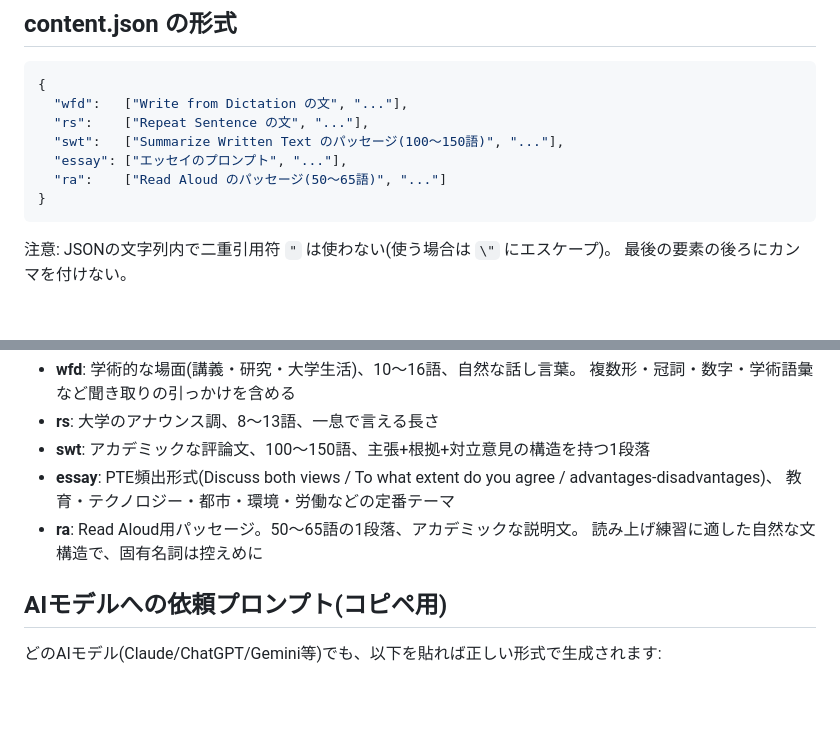
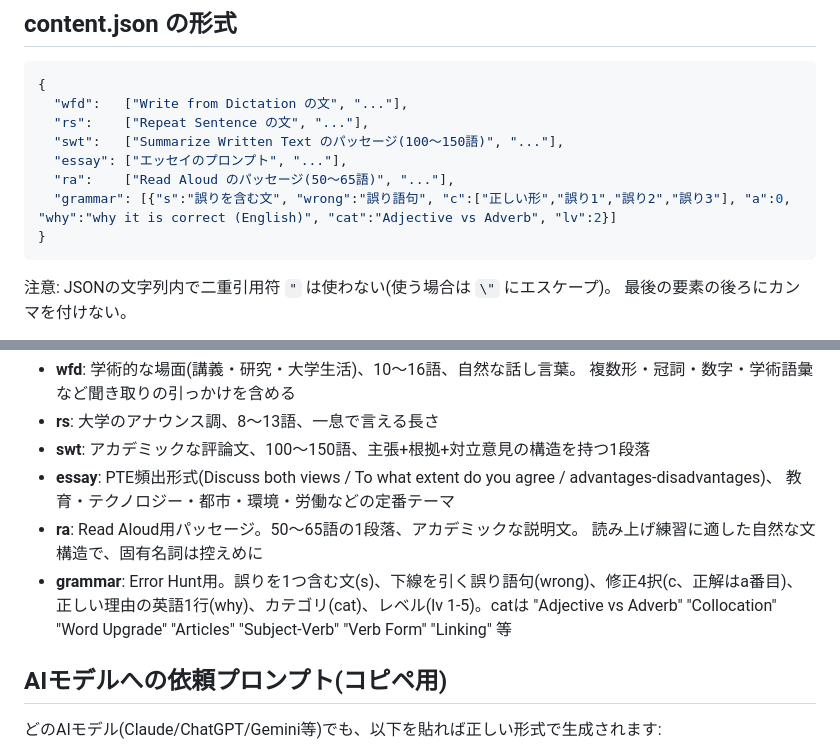
Before and after one commit to aohaus/pte-summit, a Markdown page: CONTENT_GUIDE.md, 2 parts joined by grey strips. Rendered like a GitHub page; blank space fills up the shorter version.

Commit message:
docs: grammar content format for Error Hunt

````diff
--- a/CONTENT_GUIDE.md
+++ b/CONTENT_GUIDE.md
@@ -17,7 +17,8 @@
   "rs":    ["Repeat Sentence の文", "..."],
   "swt":   ["Summarize Written Text のパッセージ(100〜150語)", "..."],
   "essay": ["エッセイのプロンプト", "..."],
-  "ra":    ["Read Aloud のパッセージ(50〜65語)", "..."]
+  "ra":    ["Read Aloud のパッセージ(50〜65語)", "..."],
+  "grammar": [{"s":"誤りを含む文", "wrong":"誤り語句", "c":["正しい形","誤り1","誤り2","誤り3"], "a":0, "why":"why it is correct (English)", "cat":"Adjective vs Adverb", "lv":2}]
 }
 ```
 
@@ -34,6 +35,9 @@
   教育・テクノロジー・都市・環境・労働などの定番テーマ
 - **ra**: Read Aloud用パッセージ。50〜65語の1段落、アカデミックな説明文。
   読み上げ練習に適した自然な文構造で、固有名詞は控えめに
+- **grammar**: Error Hunt用。誤りを1つ含む文(s)、下線を引く誤り語句(wrong)、修正4択(c、正解はa番目)、
+  正しい理由の英語1行(why)、カテゴリ(cat)、レベル(lv 1-5)。catは "Adjective vs Adverb" "Collocation"
+  "Word Upgrade" "Articles" "Subject-Verb" "Verb Form" "Linking" 等
 
 ## AIモデルへの依頼プロンプト(コピペ用)
 
````
